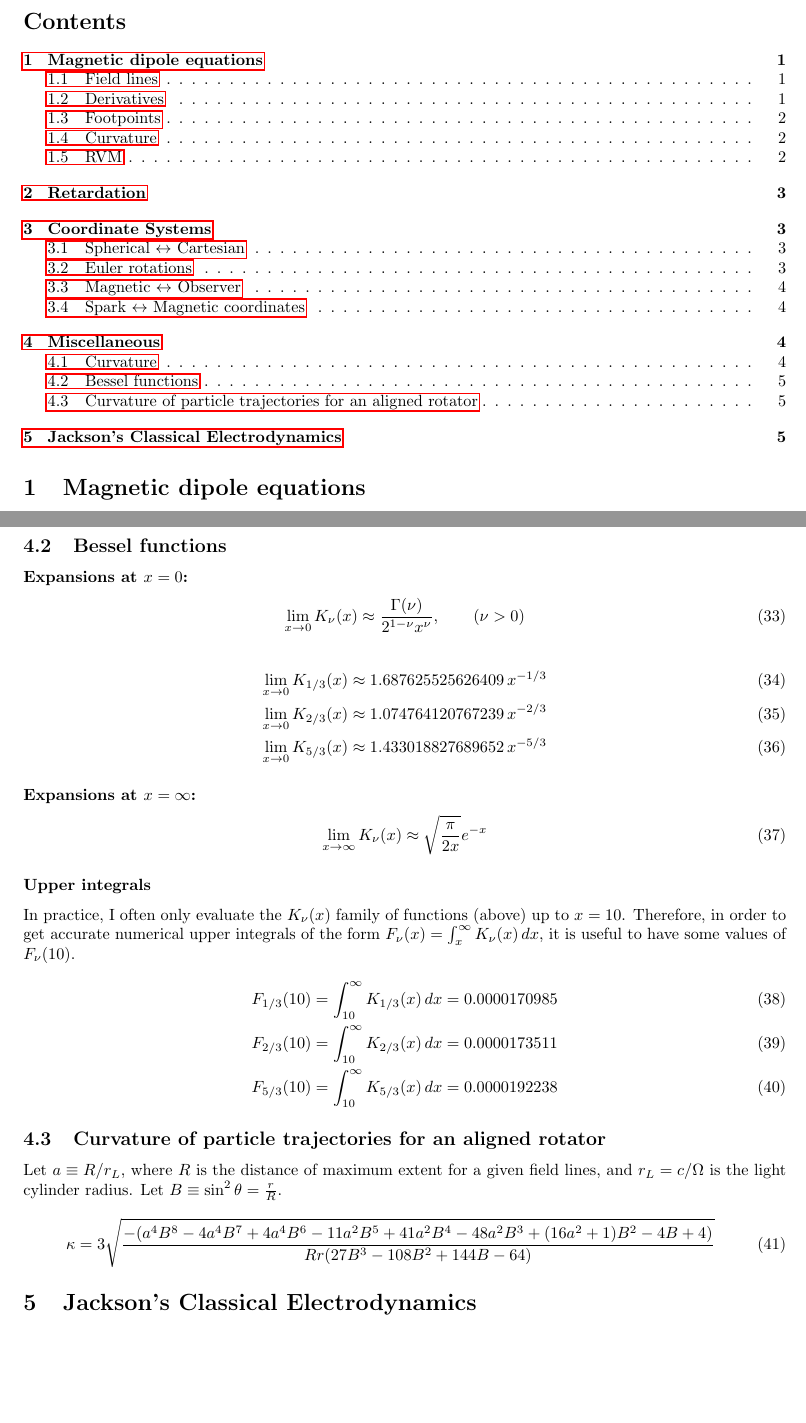
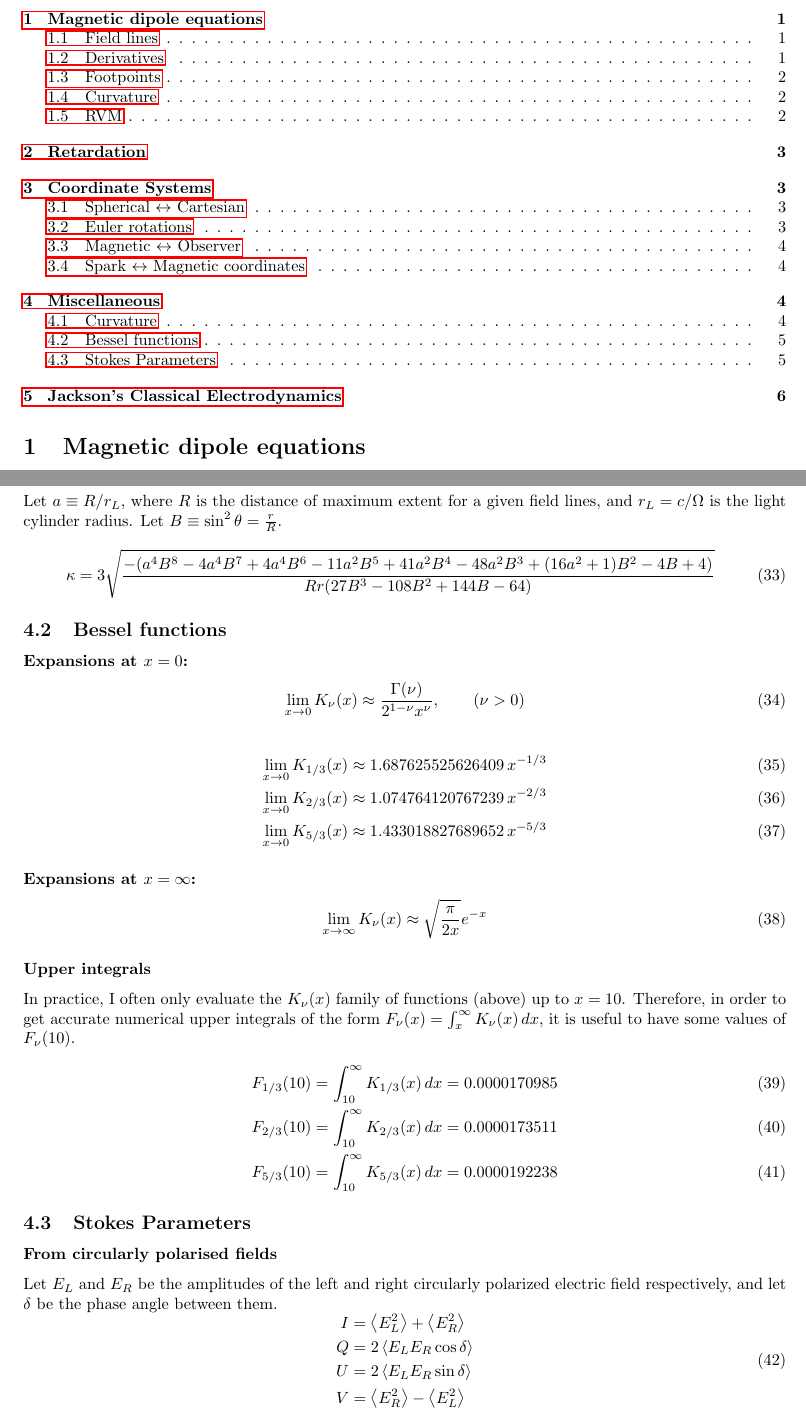
Before and after one commit to robotopia/pulsar-formulae, a LaTeX document (formulae.tex): two parts of pages 1 and 5 of 6, joined at a grey line, cut at the place of the change, the shorter picture padded with empty space. Compiled offline with pdfLaTeX.

Commit message:
Added some formulae for Stokes parameters from circular electric fields

```diff
--- a/formulae.tex
+++ b/formulae.tex
@@ -236,6 +236,18 @@ The transformation matrices are
     \kappa = \frac{|2(f^\prime(\theta))^2 + (f(\theta))^2 - f(\theta)f^{\prime\prime}(\theta)|}{\left[(f^\prime(\theta))^2 + (f(\theta))^2\right]^{3/2}}
 \end{equation}
 
+\subsubsection*{Curvature of particle trajectories for an aligned rotator}
+
+Let $a \equiv R/r_L$, where $R$ is the distance of maximum extent for a given field lines, and $r_L = c/\Omega$ is the light cylinder radius.
+Let $B \equiv \sin^2\theta = \frac{r}{R}$.
+\begin{equation}
+    \kappa = 3\sqrt{
+        \frac{-(a^4B^8 - 4a^4B^7 + 4a^4B^6 -
+               11a^2B^5 + 41a^2B^4 - 48a^2B^3 +
+               (16a^2+1)B^2 - 4B + 4)}{
+                   Rr(27B^3 - 108B^2 + 144B - 64)}}
+\end{equation}
+
 \subsection{Bessel functions}
 
 \subsubsection*{Expansions at $x=0$:}
@@ -271,16 +283,18 @@ Therefore, in order to get accurate numerical upper integrals of the form $F_\nu
     F_{5/3}(10) &= \int_{10}^\infty K_{5/3}(x)\,dx = 0.0000192238
 \end{align}
 
-\subsection{Curvature of particle trajectories for an aligned rotator}
+\subsection{Stokes Parameters}
 
-Let $a \equiv R/r_L$, where $R$ is the distance of maximum extent for a given field lines, and $r_L = c/\Omega$ is the light cylinder radius.
-Let $B \equiv \sin^2\theta = \frac{r}{R}$.
+\subsubsection*{From circularly polarised fields}
+
+Let $E_L$ and $E_R$ be the amplitudes of the left and right circularly polarized electric field respectively, and let $\delta$ be the phase angle between them.
 \begin{equation}
-    \kappa = 3\sqrt{
-        \frac{-(a^4B^8 - 4a^4B^7 + 4a^4B^6 -
-               11a^2B^5 + 41a^2B^4 - 48a^2B^3 +
-               (16a^2+1)B^2 - 4B + 4)}{
-                   Rr(27B^3 - 108B^2 + 144B - 64)}}
+    \begin{aligned}
+        I &= \left\langle E_L^2 \right\rangle + \left\langle E_R^2 \right\rangle \\
+        Q &= 2\left\langle E_L E_R \cos\delta \right\rangle \\
+        U &= 2\left\langle E_L E_R \sin\delta \right\rangle \\
+        V &= \left\langle E_R^2 \right\rangle - \left\langle E_L^2 \right\rangle
+    \end{aligned}
 \end{equation}
 
 \section{Jackson's Classical Electrodynamics}
```
